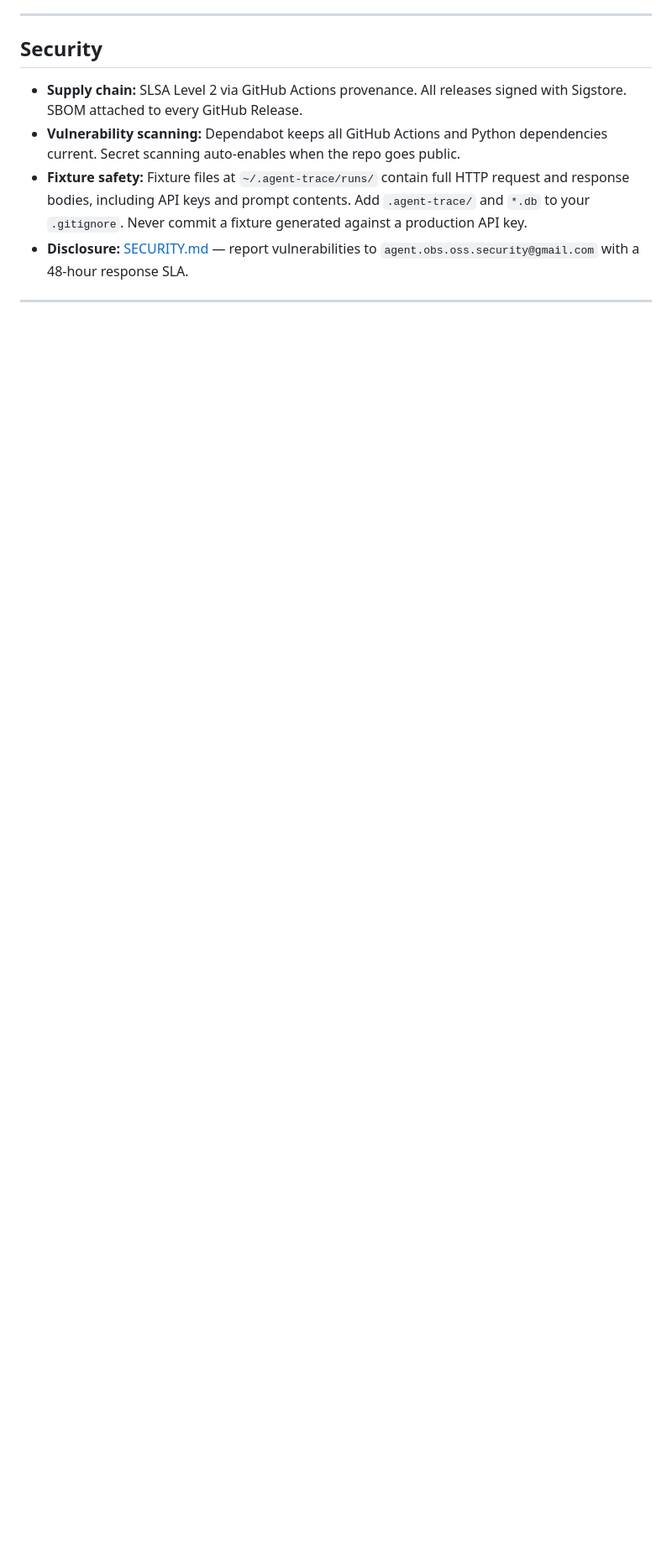
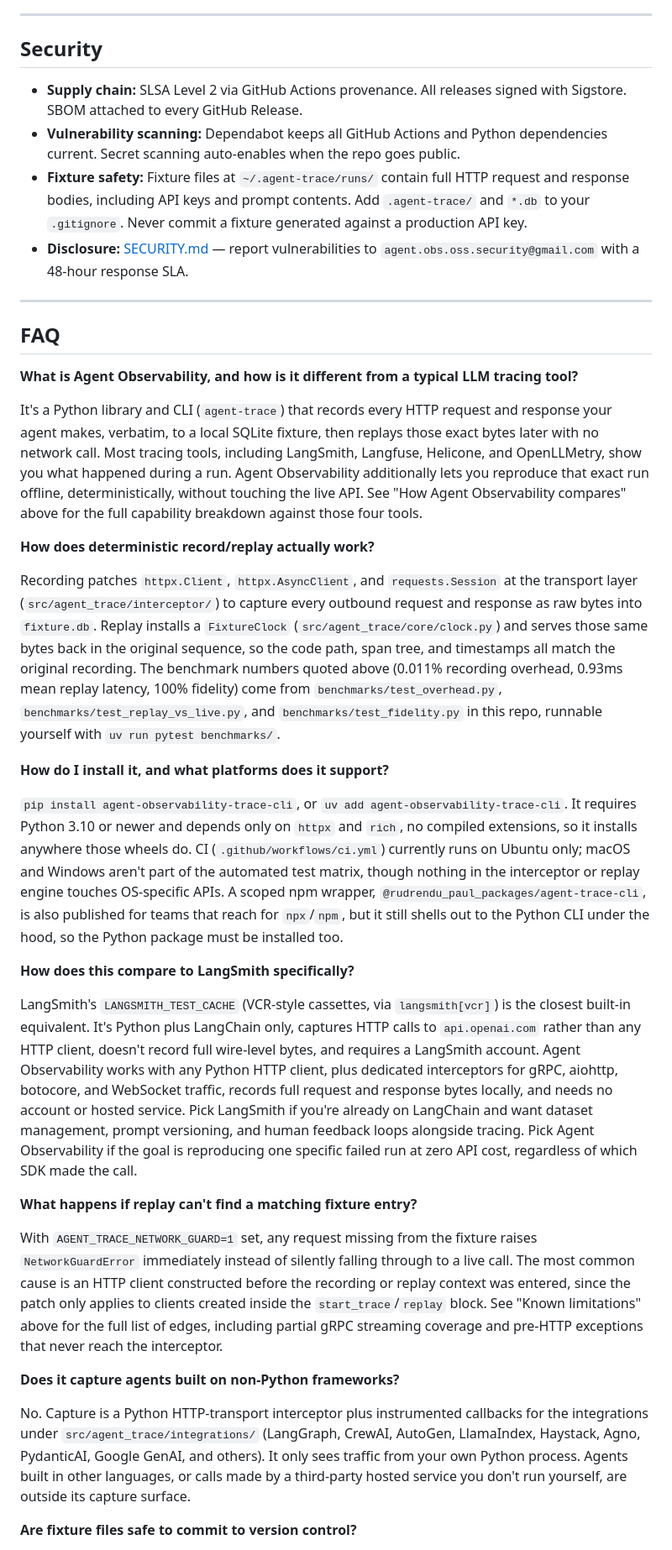
Before and after one commit to RudrenduPaul/agent-observability, a Markdown page: README.md, the part around one of its changes. Shown at 84% size. Rendered like a GitHub page; blank space fills up the shorter version.

Commit message:
Add README FAQ, real demo GIFs, bump patch version
Adds an FAQ section covering the record/replay differentiator, install
and platform compatibility, a head-to-head against LangSmith, a
troubleshooting question, and licensing, placed before Contributing.
Adds docs/demo.gif (install + first run) and docs/usage.gif (offline
replay + show), both recorded from real commands against the published
package. Bumps pyproject.toml to 0.1.3 to prepare the next PyPI release.

```diff
--- a/README.md
+++ b/README.md
@@ -230,3 +234,31 @@ after:
 
 ---
 
+## FAQ
+
+**What is Agent Observability, and how is it different from a typical LLM tracing tool?**
+
+It's a Python library and CLI (`agent-trace`) that records every HTTP request and response your agent makes, verbatim, to a local SQLite fixture, then replays those exact bytes later with no network call. Most tracing tools, including LangSmith, Langfuse, Helicone, and OpenLLMetry, show you what happened during a run. Agent Observability additionally lets you reproduce that exact run offline, deterministically, without touching the live API. See "How Agent Observability compares" above for the full capability breakdown against those four tools.
+
+**How does deterministic record/replay actually work?**
+
+Recording patches `httpx.Client`, `httpx.AsyncClient`, and `requests.Session` at the transport layer (`src/agent_trace/interceptor/`) to capture every outbound request and response as raw bytes into `fixture.db`. Replay installs a `FixtureClock` (`src/agent_trace/core/clock.py`) and serves those same bytes back in the original sequence, so the code path, span tree, and timestamps all match the original recording. The benchmark numbers quoted above (0.011% recording overhead, 0.93ms mean replay latency, 100% fidelity) come from `benchmarks/test_overhead.py`, `benchmarks/test_replay_vs_live.py`, and `benchmarks/test_fidelity.py` in this repo, runnable yourself with `uv run pytest benchmarks/`.
+
+**How do I install it, and what platforms does it support?**
+
+`pip install agent-observability-trace-cli`, or `uv add agent-observability-trace-cli`. It requires Python 3.10 or newer and depends only on `httpx` and `rich`, no compiled extensions, so it installs anywhere those wheels do. CI (`.github/workflows/ci.yml`) currently runs on Ubuntu only; macOS and Windows aren't part of the automated test matrix, though nothing in the interceptor or replay engine touches OS-specific APIs. A scoped npm wrapper, `@rudrendu_paul_packages/agent-trace-cli`, is also published for teams that reach for `npx`/`npm`, but it still shells out to the Python CLI under the hood, so the Python package must be installed too.
+
+**How does this compare to LangSmith specifically?**
+
+LangSmith's `LANGSMITH_TEST_CACHE` (VCR-style cassettes, via `langsmith[vcr]`) is the closest built-in equivalent. It's Python plus LangChain only, captures HTTP calls to `api.openai.com` rather than any HTTP client, doesn't record full wire-level bytes, and requires a LangSmith account. Agent Observability works with any Python HTTP client, plus dedicated interceptors for gRPC, aiohttp, botocore, and WebSocket traffic, records full request and response bytes locally, and needs no account or hosted service. Pick LangSmith if you're already on LangChain and want dataset management, prompt versioning, and human feedback loops alongside tracing. Pick Agent Observability if the goal is reproducing one specific failed run at zero API cost, regardless of which SDK made the call.
+
+**What happens if replay can't find a matching fixture entry?**
+
+With `AGENT_TRACE_NETWORK_GUARD=1` set, any request missing from the fixture raises `NetworkGuardError` immediately instead of silently falling through to a live call. The most common cause is an HTTP client constructed before the recording or replay context was entered, since the patch only applies to clients created inside the `start_trace`/`replay` block. See "Known limitations" above for the full list of edges, including partial gRPC streaming coverage and pre-HTTP exceptions that never reach the interceptor.
+
+**Does it capture agents built on non-Python frameworks?**
+
+No. Capture is a Python HTTP-transport interceptor plus instrumented callbacks for the integrations under `src/agent_trace/integrations/` (LangGraph, CrewAI, AutoGen, LlamaIndex, Haystack, Agno, PydanticAI, Google GenAI, and others). It only sees traffic from your own Python process. Agents built in other languages, or calls made by a third-party hosted service you don't run yourself, are outside its capture surface.
+
+**Are fixture files safe to commit to version control?**
+
```
Also changed, not shown: other parts of README.md (+12 -0 lines), docs/usage.gif (added), 2 other files.
